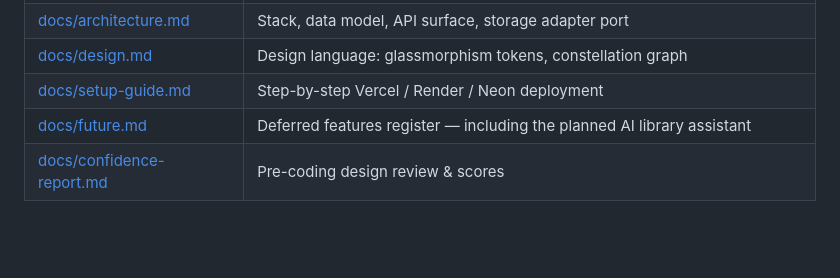
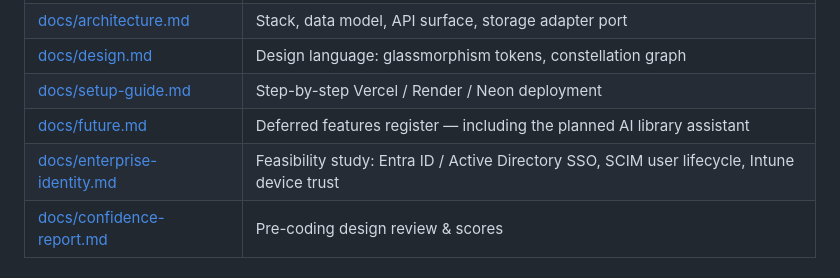
Before and after one commit to ignitelogic1519/Organisation-Knowledge-Vault, a Markdown page: README.md, the part around the change. Rendered like a GitHub page; blank space fills up the shorter version.

```diff
--- a/README.md
+++ b/README.md
@@ -75,6 +75,7 @@ docs/             The project contract — read these first
 | [docs/design.md](docs/design.md) | Design language: glassmorphism tokens, constellation graph |
 | [docs/setup-guide.md](docs/setup-guide.md) | Step-by-step Vercel / Render / Neon deployment |
 | [docs/future.md](docs/future.md) | Deferred features register — including the planned AI library assistant |
+| [docs/enterprise-identity.md](docs/enterprise-identity.md) | Feasibility study: Entra ID / Active Directory SSO, SCIM user lifecycle, Intune device trust |
 | [docs/confidence-report.md](docs/confidence-report.md) | Pre-coding design review & scores |
 
 ## Quick start
```
Also changed, not shown: docs/enterprise-identity.md (added, +422 -0 lines), docs/future.md (+20 -0 lines).
